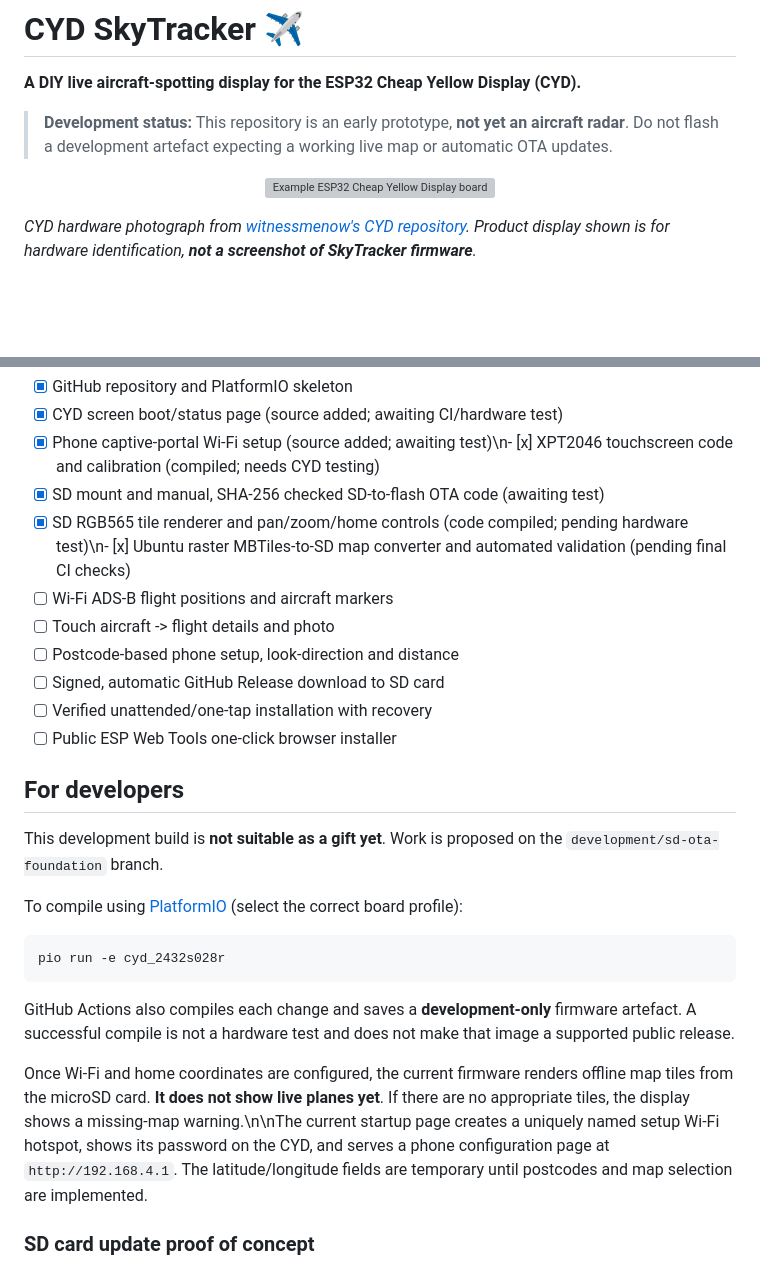
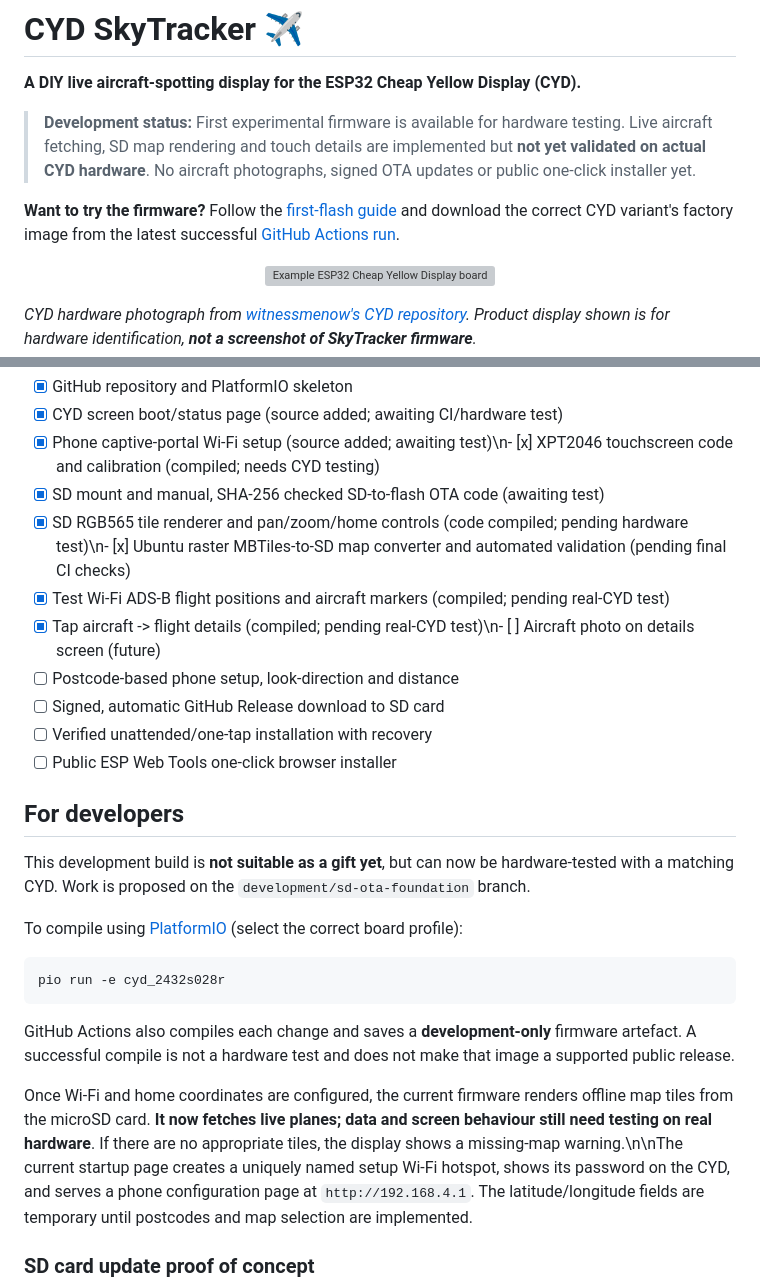
Before and after one commit to shrek1802/CYD-SkyTracker, a Markdown page: README.md, 2 parts joined by grey strips. Drawn GitHub-style; blank space fills up the shorter version; grey boxes are pictures that could not be loaded.

Commit message:
Link first flash instructions and document compiled ADS-B proof-of-concept

```diff
--- a/README.md
+++ b/README.md
@@ -2,9 +2,14 @@
 
 **A DIY live aircraft-spotting display for the ESP32 Cheap Yellow Display (CYD).**
 
-> **Development status:** This repository is an early prototype, **not yet an
-> aircraft radar**. Do not flash a development artefact expecting a working
-> live map or automatic OTA updates.
+> **Development status:** First experimental firmware is available for hardware
+> testing. Live aircraft fetching, SD map rendering and touch details are
+> implemented but **not yet validated on actual CYD hardware**. No aircraft
+> photographs, signed OTA updates or public one-click installer yet.
+
+**Want to try the firmware?** Follow the [first-flash guide](docs/FIRST-FLASH.md)
+and download the correct CYD variant's factory image from the latest successful
+[GitHub Actions run](https://github.com/shrek1802/CYD-SkyTracker/actions/workflows/build.yml).
 
 <p align="center">
   <img width="480" alt="Example ESP32 Cheap Yellow Display board"
@@ -42,8 +47,8 @@ common ESP32-2432S028R is targeted initially.
 - [x] Phone captive-portal Wi-Fi setup (source added; awaiting test)\n- [x] XPT2046 touchscreen code and calibration (compiled; needs CYD testing)
 - [x] SD mount and manual, SHA-256 checked SD-to-flash OTA code (awaiting test)
 - [x] SD RGB565 tile renderer and pan/zoom/home controls (code compiled; pending hardware test)\n- [x] Ubuntu raster MBTiles-to-SD map converter and automated validation (pending final CI checks)
-- [ ] Wi-Fi ADS-B flight positions and aircraft markers
-- [ ] Touch aircraft -> flight details and photo
+- [x] Test Wi-Fi ADS-B flight positions and aircraft markers (compiled; pending real-CYD test)
+- [x] Tap aircraft -> flight details (compiled; pending real-CYD test)\n- [ ] Aircraft photo on details screen (future)
 - [ ] Postcode-based phone setup, look-direction and distance
 - [ ] Signed, automatic GitHub Release download to SD card
 - [ ] Verified unattended/one-tap installation with recovery
@@ -51,7 +56,7 @@ common ESP32-2432S028R is targeted initially.
 
 ## For developers
 
-This development build is **not suitable as a gift yet**. Work is proposed
+This development build is **not suitable as a gift yet**, but can now be hardware-tested with a matching CYD. Work is proposed
 on the `development/sd-ota-foundation` branch.
 
 To compile using [PlatformIO](https://platformio.org/) (select the correct board profile):
@@ -64,7 +69,7 @@ GitHub Actions also compiles each change and saves a **development-only**
 firmware artefact. A successful compile is not a hardware test and does not
 make that image a supported public release.
 
-Once Wi-Fi and home coordinates are configured, the current firmware renders offline map tiles from the microSD card. **It does not show live planes yet**. If there are no appropriate tiles, the display shows a missing-map warning.\n\nThe current startup page creates a uniquely named setup Wi-Fi hotspot,
+Once Wi-Fi and home coordinates are configured, the current firmware renders offline map tiles from the microSD card. **It now fetches live planes; data and screen behaviour still need testing on real hardware**. If there are no appropriate tiles, the display shows a missing-map warning.\n\nThe current startup page creates a uniquely named setup Wi-Fi hotspot,
 shows its password on the CYD, and serves a phone configuration page at
 `http://192.168.4.1`. The latitude/longitude fields are temporary until
 postcodes and map selection are implemented.
```
